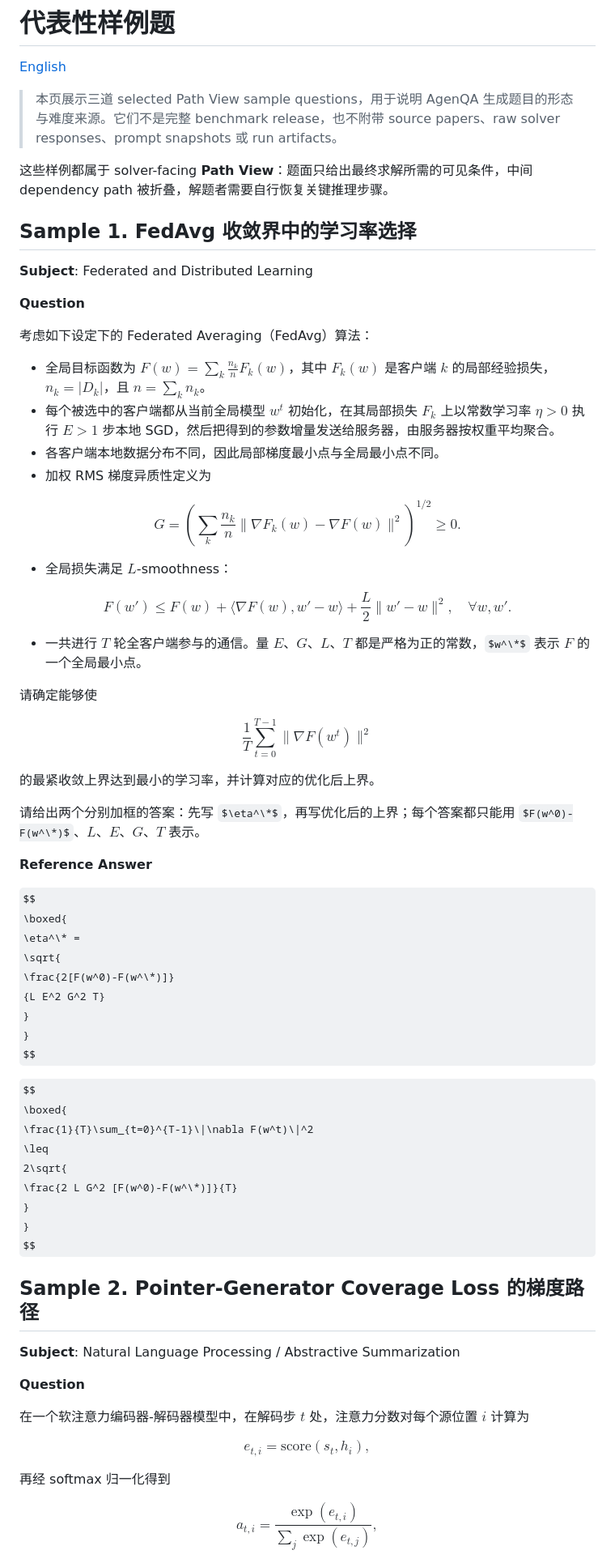
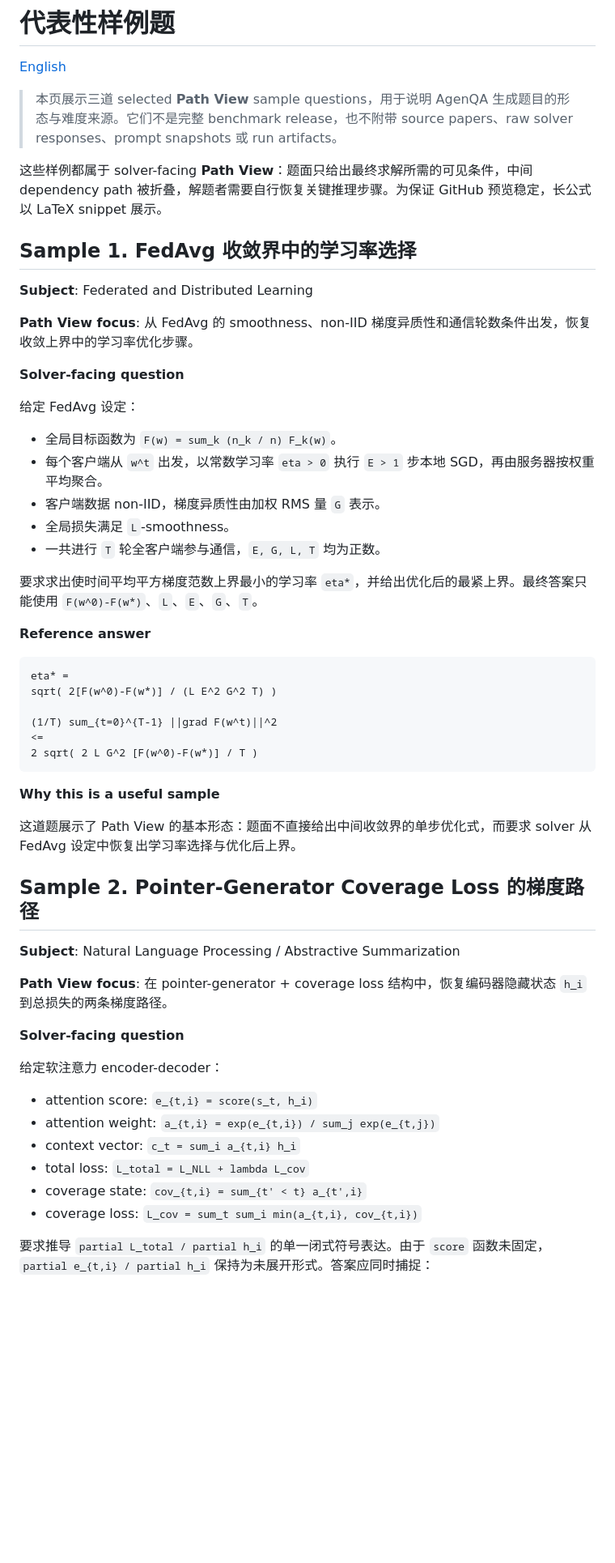
Before and after one commit to fenglang918/AgenQA-PreRelease, a Markdown page: docs/examples.zh.md, the part around one of its changes. Shown at 81% size. GitHub-like rendering; some formulas as TeX source; blank space fills up the shorter version.

````diff
--- a/docs/examples.zh.md
+++ b/docs/examples.zh.md
@@ -2,90 +2,59 @@
 
 [English](./examples.md)
 
-> 本页展示三道 selected Path View sample questions，用于说明 AgenQA 生成题目的形态与难度来源。它们不是完整 benchmark release，也不附带 source papers、raw solver responses、prompt snapshots 或 run artifacts。
+> 本页展示三道 selected **Path View** sample questions，用于说明 AgenQA 生成题目的形态与难度来源。它们不是完整 benchmark release，也不附带 source papers、raw solver responses、prompt snapshots 或 run artifacts。
 
-这些样例都属于 solver-facing **Path View**：题面只给出最终求解所需的可见条件，中间 dependency path 被折叠，解题者需要自行恢复关键推理步骤。
+这些样例都属于 solver-facing **Path View**：题面只给出最终求解所需的可见条件，中间 dependency path 被折叠，解题者需要自行恢复关键推理步骤。为保证 GitHub 预览稳定，长公式以 LaTeX snippet 展示。
 
 ## Sample 1. FedAvg 收敛界中的学习率选择
 
 **Subject**: Federated and Distributed Learning
 
-**Question**
+**Path View focus**: 从 FedAvg 的 smoothness、non-IID 梯度异质性和通信轮数条件出发，恢复收敛上界中的学习率优化步骤。
 
-考虑如下设定下的 Federated Averaging（FedAvg）算法：
+**Solver-facing question**
 
-- 全局目标函数为 $F(w) = \sum_k \frac{n_k}{n} F_k(w)$，其中 $F_k(w)$ 是客户端 $k$ 的局部经验损失，$n_k = |D_k|$，且 $n = \sum_k n_k$。
-- 每个被选中的客户端都从当前全局模型 $w^t$ 初始化，在其局部损失 $F_k$ 上以常数学习率 $\eta > 0$ 执行 $E > 1$ 步本地 SGD，然后把得到的参数增量发送给服务器，由服务器按权重平均聚合。
-- 各客户端本地数据分布不同，因此局部梯度最小点与全局最小点不同。
-- 加权 RMS 梯度异质性定义为
+给定 FedAvg 设定：
 
-$$
-G =
-\left(
-\sum_k \frac{n_k}{n}
-\|\nabla F_k(w) - \nabla F(w)\|^2
-\right)^{1/2}
-\geq 0.
-$$
+- 全局目标函数为 `F(w) = sum_k (n_k / n) F_k(w)`。
+- 每个客户端从 `w^t` 出发，以常数学习率 `eta > 0` 执行 `E > 1` 步本地 SGD，再由服务器按权重平均聚合。
+- 客户端数据 non-IID，梯度异质性由加权 RMS 量 `G` 表示。
+- 全局损失满足 `L`-smoothness。
+- 一共进行 `T` 轮全客户端参与通信，`E, G, L, T` 均为正数。
 
-- 全局损失满足 $L$-smoothness：
+要求求出使时间平均平方梯度范数上界最小的学习率 `eta*`，并给出优化后的最紧上界。最终答案只能使用 `F(w^0)-F(w*)`、`L`、`E`、`G`、`T`。
 
-$$
-F(w') \leq F(w) + \langle \nabla F(w), w' - w\rangle
-+ \frac{L}{2}\|w' - w\|^2,
-\quad \forall w,w'.
-$$
+**Reference answer**
 
-- 一共进行 $T$ 轮全客户端参与的通信。量 $E$、$G$、$L$、$T$ 都是严格为正的常数，$w^\*$ 表示 $F$ 的一个全局最小点。
+```latex
+eta* =
+sqrt( 2[F(w^0)-F(w*)] / (L E^2 G^2 T) )
 
-请确定能够使
+(1/T) sum_{t=0}^{T-1} ||grad F(w^t)||^2
+<=
+2 sqrt( 2 L G^2 [F(w^0)-F(w*)] / T )
+```
 
-$$
-\frac{1}{T}\sum_{t=0}^{T-1}\|\nabla F(w^t)\|^2
-$$
+**Why this is a useful sample**
 
-的最紧收敛上界达到最小的学习率，并计算对应的优化后上界。
-
-请给出两个分别加框的答案：先写 $\eta^\*$，再写优化后的上界；每个答案都只能用 $F(w^0)-F(w^\*)$、$L$、$E$、$G$、$T$ 表示。
-
-**Reference Answer**
-
-$$
-\boxed{
-\eta^\* =
-\sqrt{
-\frac{2[F(w^0)-F(w^\*)]}
-{L E^2 G^2 T}
-}
-}
-$$
-
-$$
-\boxed{
-\frac{1}{T}\sum_{t=0}^{T-1}\|\nabla F(w^t)\|^2
-\leq
-2\sqrt{
-\frac{2 L G^2 [F(w^0)-F(w^\*)]}{T}
-}
-}
-$$
+这道题展示了 Path View 的基本形态：题面不直接给出中间收敛界的单步优化式，而要求 solver 从 FedAvg 设定中恢复出学习率选择与优化后上界。
 
 ## Sample 2. Pointer-Generator Coverage Loss 的梯度路径
 
 **Subject**: Natural Language Processing / Abstractive Summarization
 
-**Question**
+**Path View focus**: 在 pointer-generator + coverage loss 结构中，恢复编码器隐藏状态 `h_i` 到总损失的两条梯度路径。
 
-在一个软注意力编码器-解码器模型中，在解码步 $t$ 处，注意力分数对每个源位置 $i$ 计算为
+**Solver-facing question**
 
-$$
-e_{t,i} = \mathrm{score}(s_t, h_i),
-$$
+给定软注意力 encoder-decoder：
 
-再经 softmax 归一化得到
+- attention score: `e_{t,i} = score(s_t, h_i)`
+- attention weight: `a_{t,i} = exp(e_{t,i}) / sum_j exp(e_{t,j})`
+- context vector: `c_t = sum_i a_{t,i} h_i`
+- total loss: `L_total = L_NLL + lambda L_cov`
+- coverage state: `cov_{t,i} = sum_{t' < t} a_{t',i}`
+- coverage loss: `L_cov = sum_t sum_i min(a_{t,i}, cov_{t,i})`
 
-$$
-a_{t,i} =
-\frac{\exp(e_{t,i})}{\sum_j \exp(e_{t,j})},
-$$
+要求推导 `partial L_total / partial h_i` 的单一闭式符号表达。由于 `score` 函数未固定，`partial e_{t,i} / partial h_i` 保持为未展开形式。答案应同时捕捉：
 
````
Also changed, not shown: other parts of docs/examples.zh.md (+73 -167 lines).
